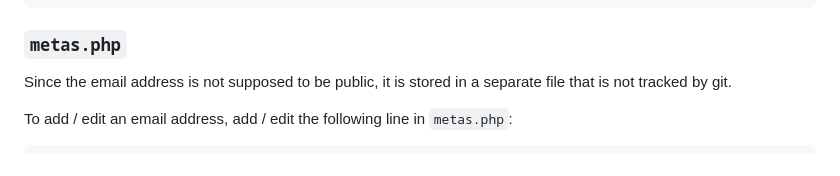
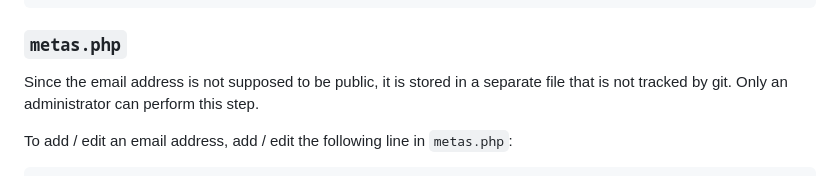
Before and after one commit to fsi-tue/eei, a Markdown page: README.md, the part around the change. GitHub-like rendering.

Commit message:
Update adding metas

```diff
--- a/README.md
+++ b/README.md
@@ -167,7 +167,7 @@ SP1:
 ### `metas.php`
 
 Since the email address is not supposed to be public, it is stored in a separate file
-that is not tracked by git.
+that is not tracked by git. Only an administrator can perform this step.
 
 To add / edit an email address, add / edit the following line in `metas.php`:
 
```
